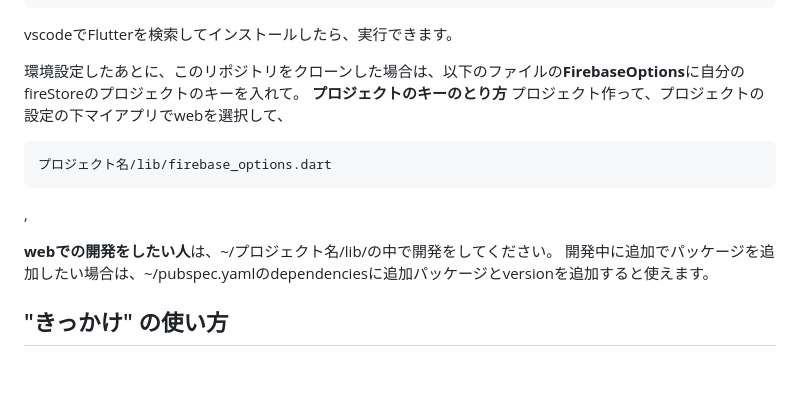
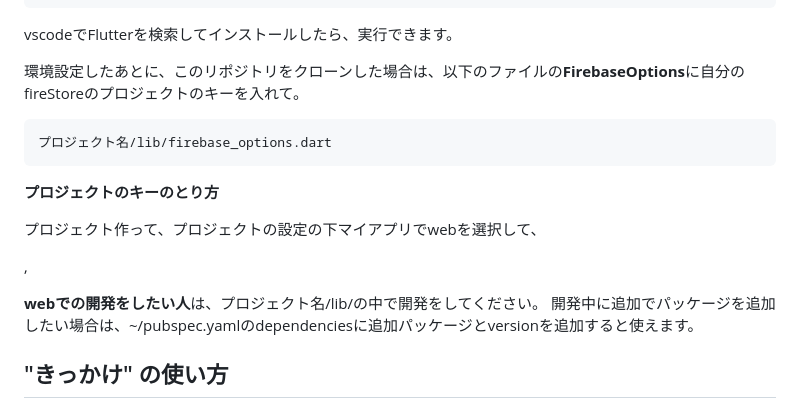
Before and after one commit to itc-s22004/GraduationFlutter, a Markdown page: README.md, the part around the change printed below. Rendered like a GitHub page; blank space fills up the shorter version.

````diff
--- a/README.md
+++ b/README.md
@@ -61,14 +65,18 @@ code .
 vscodeでFlutterを検索してインストールしたら、実行できます。
 
 環境設定したあとに、このリポジトリをクローンした場合は、以下のファイルの**FirebaseOptions**に自分のfireStoreのプロジェクトのキーを入れて。
-**プロジェクトのキーのとり方**
-プロジェクト作って、プロジェクトの設定の下マイアプリでwebを選択して、
+
 ```
 プロジェクト名/lib/firebase_options.dart
 ```
+
+**プロジェクトのキーのとり方**
+
+プロジェクト作って、プロジェクトの設定の下マイアプリでwebを選択して、
+
 ,
 
-**webでの開発をしたい人**は、~/プロジェクト名/lib/の中で開発をしてください。
+**webでの開発をしたい人**は、プロジェクト名/lib/の中で開発をしてください。
 開発中に追加でパッケージを追加したい場合は、~/pubspec.yamlのdependenciesに追加パッケージとversionを追加すると使えます。
 
 
````
Also changed, not shown: other parts of README.md (+8 -4 lines).
